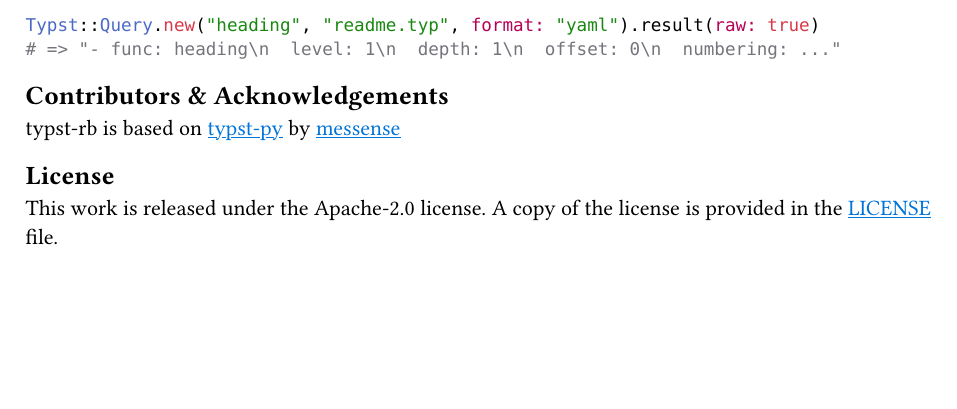
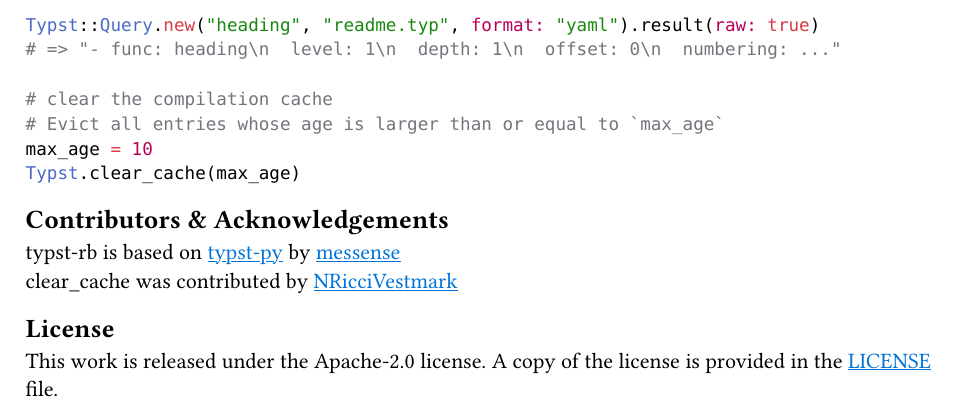
Before and after one commit to actsasflinn/typst-rb, a Typst document (README.typ): part of page 3 of 3, cut so that both start at the same text, the shorter picture padded with empty space. Compiled offline with Typst 0.15.

Commit message:
tweak clear_cache

````diff
--- a/README.typ
+++ b/README.typ
@@ -117,10 +117,15 @@
 Typst::Query.new("heading", "readme.typ", format: "yaml").result(raw: true)
 # => "- func: heading\n  level: 1\n  depth: 1\n  offset: 0\n  numbering: ..."
 
+# clear the compilation cache
+# Evict all entries whose age is larger than or equal to `max_age`
+max_age = 10
+Typst.clear_cache(max_age)
 ```
 
 == Contributors & Acknowledgements
-typst-rb is based on #link("https://github.com/messense/typst-py")[typst-py] by #link("https://github.com/messense")[messense]
+typst-rb is based on #link("https://github.com/messense/typst-py")[typst-py] by #link("https://github.com/messense")[messense]\
+clear_cache was contributed by #link("https://github.com/NRicciVestmark")[NRicciVestmark]
 
 == License
 
````
Also changed, not shown: README.md, 4 other files.
